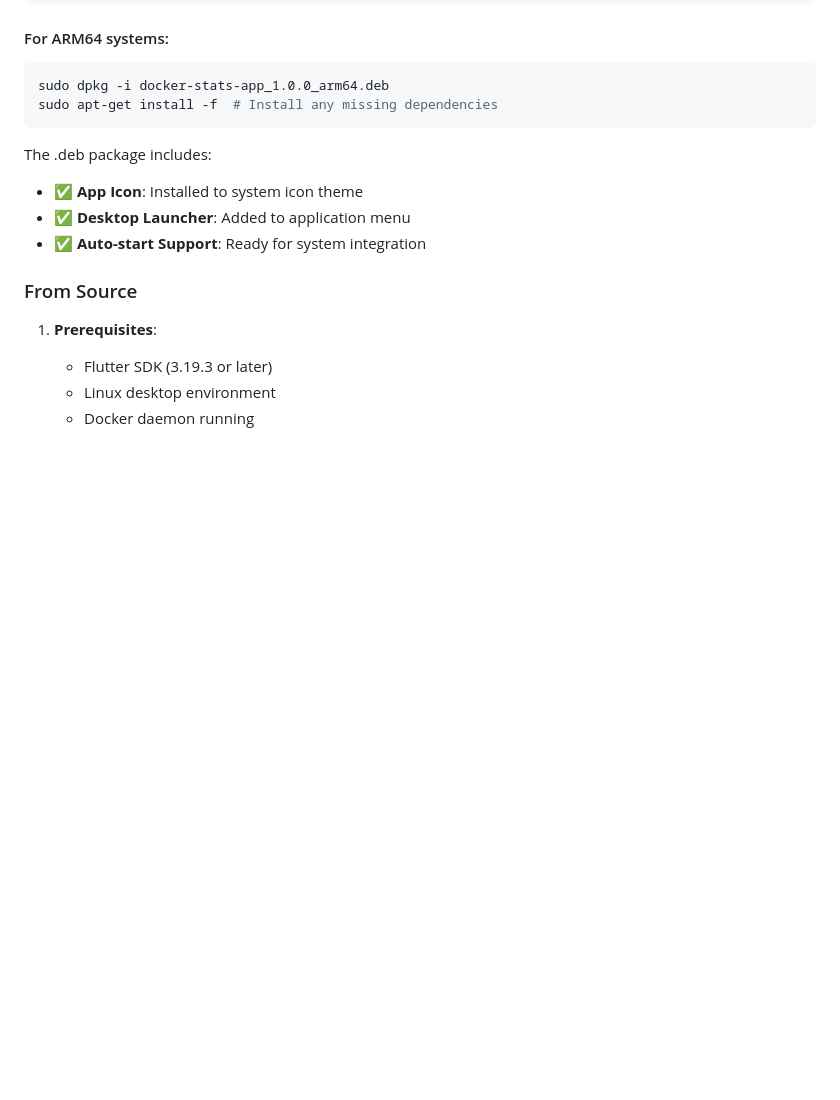
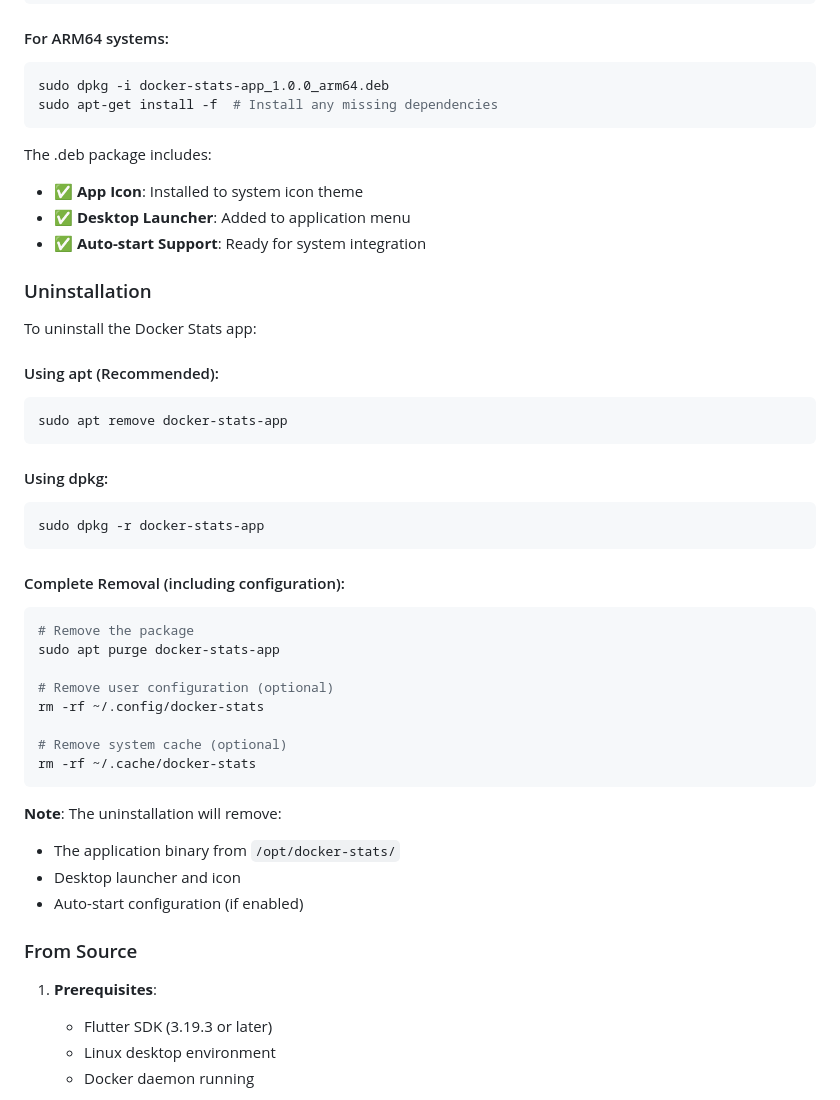
Before and after one commit to jahrulnr/Docker-Stats, a Markdown page: README.md, the part around the change. Drawn GitHub-style; blank space fills up the shorter version.

Commit message:
Add uninstallation instructions to README.md

````diff
--- a/README.md
+++ b/README.md
@@ -54,6 +54,37 @@ The .deb package includes:
 - ✅ **App Icon**: Installed to system icon theme
 - ✅ **Desktop Launcher**: Added to application menu
 - ✅ **Auto-start Support**: Ready for system integration
+
+### Uninstallation
+
+To uninstall the Docker Stats app:
+
+#### Using apt (Recommended):
+```bash
+sudo apt remove docker-stats-app
+```
+
+#### Using dpkg:
+```bash
+sudo dpkg -r docker-stats-app
+```
+
+#### Complete Removal (including configuration):
+```bash
+# Remove the package
+sudo apt purge docker-stats-app
+
+# Remove user configuration (optional)
+rm -rf ~/.config/docker-stats
+
+# Remove system cache (optional)
+rm -rf ~/.cache/docker-stats
+```
+
+**Note**: The uninstallation will remove:
+- The application binary from `/opt/docker-stats/`
+- Desktop launcher and icon
+- Auto-start configuration (if enabled)
 
 ### From Source
 
````
